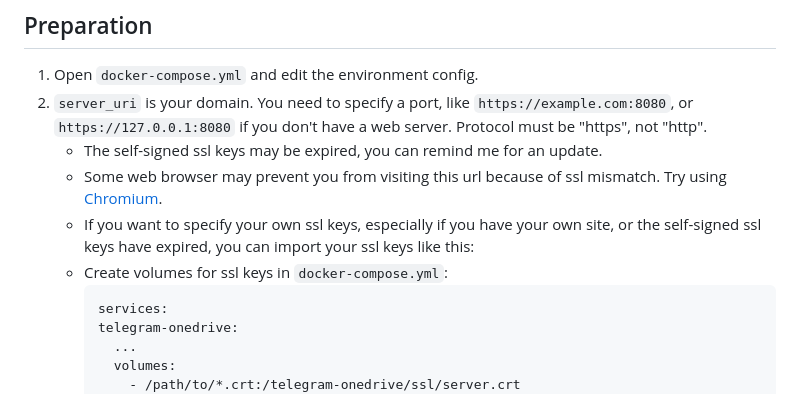
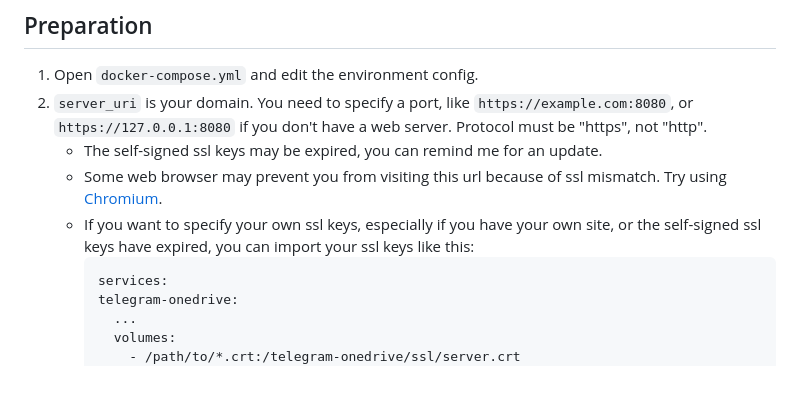
Before and after one commit to hlf20010508/telegram-onedrive, a Markdown page: README.md, the part around the change. GitHub-like rendering.

Commit message:
docs: update README.md

````diff
--- a/README.md
+++ b/README.md
@@ -52,7 +52,6 @@ Example:
     - The self-signed ssl keys may be expired, you can remind me for an update.
     - Some web browser may prevent you from visiting this url because of ssl mismatch. Try using [Chromium](https://download-chromium.appspot.com).
     - If you want to specify your own ssl keys, especially if you have your own site, or the self-signed ssl keys have expired, you can import your ssl keys like this:
-    - Create volumes for ssl keys in `docker-compose.yml`:
         ```docker-compose.yml
         services:
         telegram-onedrive:
````
